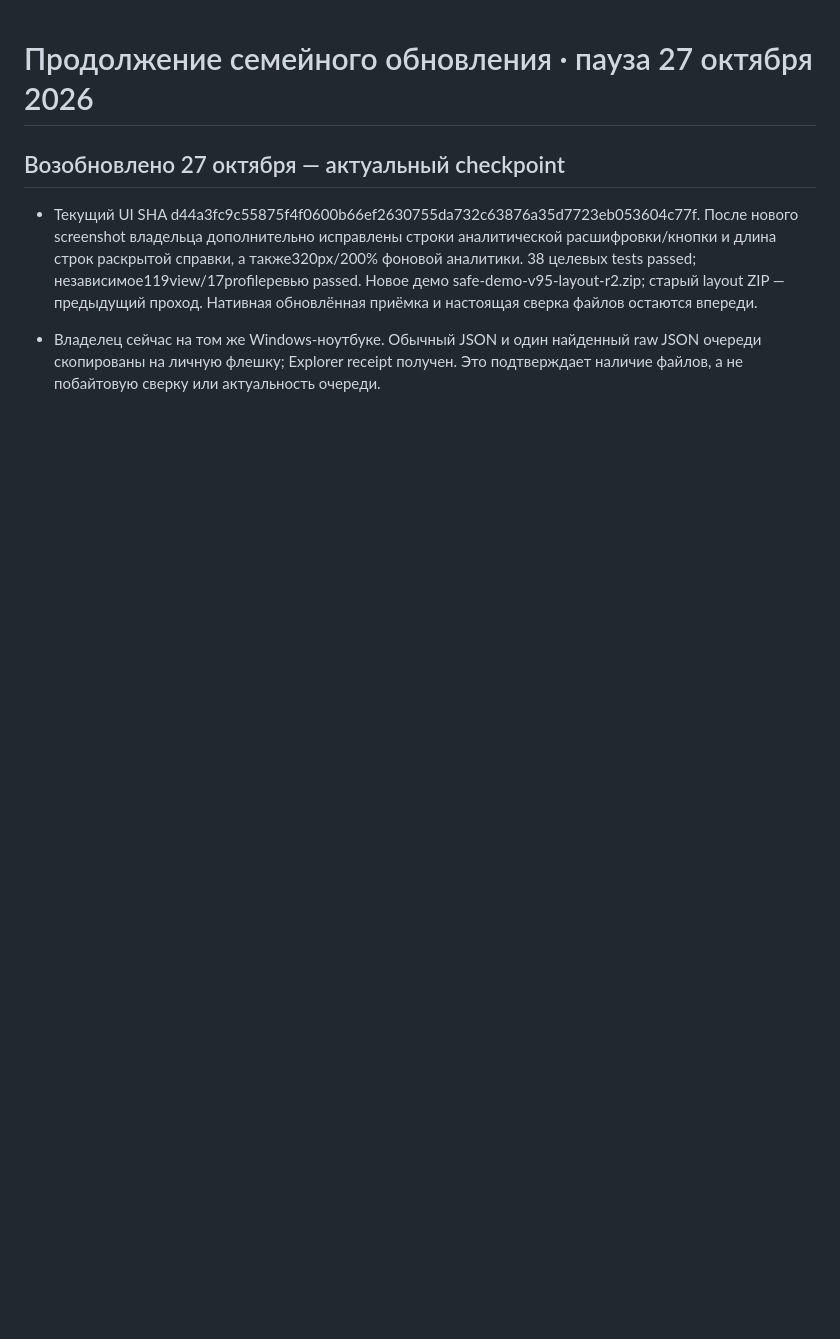
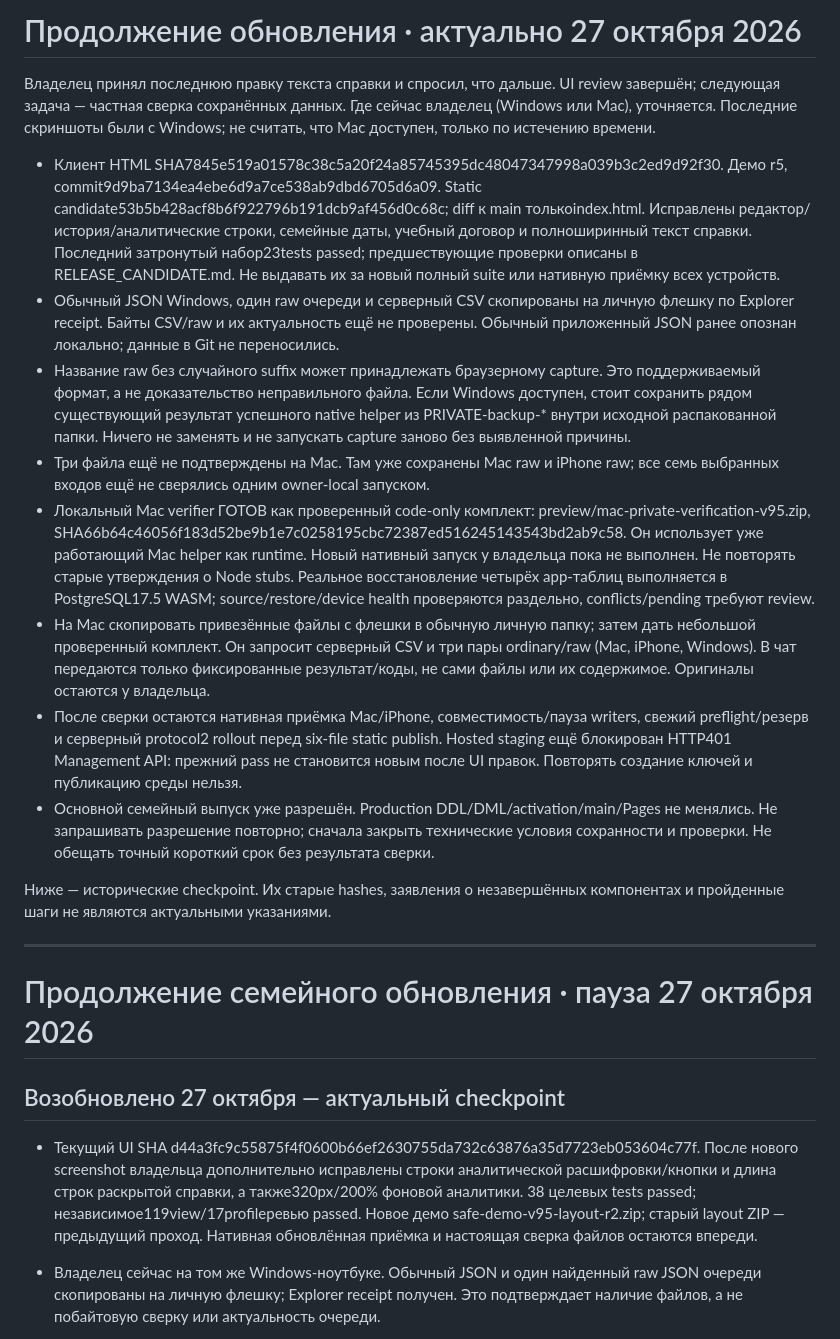
Before and after one commit to Stimpx/marichevy-finance, a Markdown page: docs/CONTINUE_TOMORROW_RU.md, the part around the change. Drawn GitHub-style; blank space fills up the shorter version.

Commit message:
Record accepted UI and next private verification steps

```diff
--- a/docs/CONTINUE_TOMORROW_RU.md
+++ b/docs/CONTINUE_TOMORROW_RU.md
@@ -1,3 +1,50 @@
+# Продолжение обновления · актуально 27 октября 2026
+
+Владелец принял последнюю правку текста справки и спросил, что дальше.
+UI review завершён; следующая задача — частная сверка сохранённых данных.
+Где сейчас владелец (Windows или Mac), уточняется. Последние скриншоты были
+с Windows; не считать, что Mac доступен, только по истечению времени.
+
+- Клиент HTML SHA7845e519a01578c38c5a20f24a85745395dc48047347998a039b3c2ed9d92f30.
+  Демо r5, commit9d9ba7134ea4ebe6d9a7ce538ab9dbd6705d6a09.
+  Static candidate53b5b428acf8b6f922796b191dcb9af456d0c68c; diff к main толькоindex.html.
+  Исправлены редактор/история/аналитические строки, семейные даты, учебный договор
+  и полноширинный текст справки. Последний затронутый набор23tests passed;
+  предшествующие проверки описаны в RELEASE_CANDIDATE.md. Не выдавать их за
+  новый полный suite или нативную приёмку всех устройств.
+- Обычный JSON Windows, один raw очереди и серверный CSV скопированы на личную
+  флешку по Explorer receipt. Байты CSV/raw и их актуальность ещё не проверены.
+  Обычный приложенный JSON ранее опознан локально; данные в Git не переносились.
+- Название raw без случайного suffix может принадлежать браузерному capture.
+  Это поддерживаемый формат, а не доказательство неправильного файла. Если
+  Windows доступен, стоит сохранить рядом существующий результат успешного
+  native helper из PRIVATE-backup-* внутри исходной распакованной папки.
+  Ничего не заменять и не запускать capture заново без выявленной причины.
+- Три файла ещё не подтверждены на Mac. Там уже сохранены Mac raw и iPhone raw;
+  все семь выбранных входов ещё не сверялись одним owner-local запуском.
+- Локальный Mac verifier ГОТОВ как проверенный code-only комплект:
+  preview/mac-private-verification-v95.zip, SHA66b64c46056f183d52be9b1e7c0258195cbc72387ed516245143543bd2ab9c58.
+  Он использует уже работающий Mac helper как runtime. Новый нативный запуск
+  у владельца пока не выполнен. Не повторять старые утверждения о Node stubs.
+  Реальное восстановление четырёх app-таблиц выполняется в PostgreSQL17.5 WASM;
+  source/restore/device health проверяются раздельно, conflicts/pending требуют review.
+- На Mac скопировать привезённые файлы с флешки в обычную личную папку; затем
+  дать небольшой проверенный комплект. Он запросит серверный CSV и три пары
+  ordinary/raw (Mac, iPhone, Windows). В чат передаются только фиксированные
+  результат/коды, не сами файлы или их содержимое. Оригиналы остаются у владельца.
+- После сверки остаются нативная приёмка Mac/iPhone, совместимость/пауза writers,
+  свежий preflight/резерв и серверный protocol2 rollout перед six-file static publish.
+  Hosted staging ещё блокирован HTTP401 Management API: прежний pass не становится
+  новым после UI правок. Повторять создание ключей и публикацию среды нельзя.
+- Основной семейный выпуск уже разрешён. Production DDL/DML/activation/main/Pages
+  не менялись. Не запрашивать разрешение повторно; сначала закрыть технические
+  условия сохранности и проверки. Не обещать точный короткий срок без результата сверки.
+
+Ниже — исторические checkpoint. Их старые hashes, заявления о незавершённых
+компонентах и пройденные шаги не являются актуальными указаниями.
+
+---
+
 # Продолжение семейного обновления · пауза 27 октября 2026
 
 ## Возобновлено 27 октября — актуальный checkpoint
```
